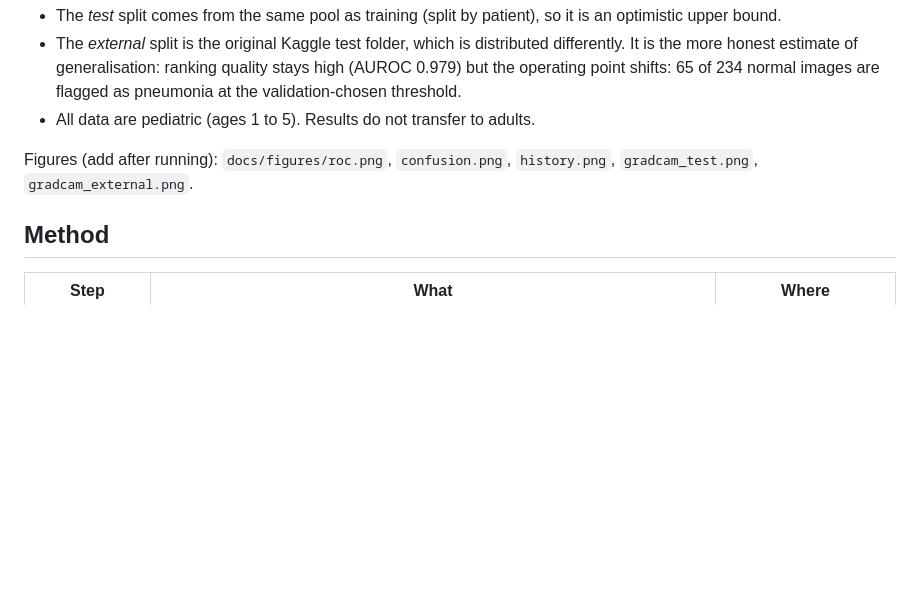
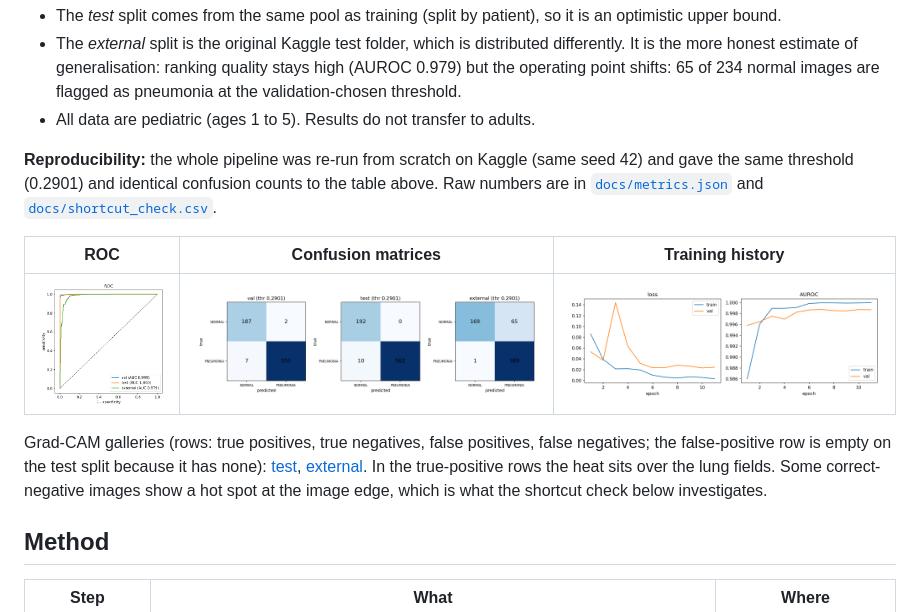
Before and after one commit to mobasunyayed-cell/chest-xray-pneumonia-gradcam, a Markdown page: README.md, the part around the change. Rendered like a GitHub page; pictures changed too: docs/figures/confusion.png (added), docs/figures/history.png (added), docs/figures/roc.png (added); blank space fills up the shorter version.

Commit message:
Add result figures and raw metrics from a fresh end-to-end run
Re-running training from scratch on Kaggle reproduced the reported threshold
and confusion counts exactly. Adds ROC, confusion, history and Grad-CAM
figures, metrics.json and the shortcut-check table.

Co-Authored-By: Claude Sonnet 5.5 <noreply@anthropic.com>
Claude-Session: https://claude.ai/code/session_01GfPoja7Gd34TT9NwhBspfG

```diff
--- a/README.md
+++ b/README.md
@@ -23,7 +23,13 @@ Confusion counts (TN / FP / FN / TP): val 187 / 2 / 7 / 555, test 192 / 0 / 10 /
 - The *external* split is the original Kaggle test folder, which is distributed differently. It is the more honest estimate of generalisation: ranking quality stays high (AUROC 0.979) but the operating point shifts: 65 of 234 normal images are flagged as pneumonia at the validation-chosen threshold.
 - All data are pediatric (ages 1 to 5). Results do not transfer to adults.
 
-Figures (add after running): `docs/figures/roc.png`, `confusion.png`, `history.png`, `gradcam_test.png`, `gradcam_external.png`.
+**Reproducibility:** the whole pipeline was re-run from scratch on Kaggle (same seed 42) and gave the same threshold (0.2901) and identical confusion counts to the table above. Raw numbers are in [`docs/metrics.json`](docs/metrics.json) and [`docs/shortcut_check.csv`](docs/shortcut_check.csv).
+
+| ROC | Confusion matrices | Training history |
+|---|---|---|
+| ![ROC](docs/figures/roc.png) | ![Confusion](docs/figures/confusion.png) | ![History](docs/figures/history.png) |
+
+Grad-CAM galleries (rows: true positives, true negatives, false positives, false negatives; the false-positive row is empty on the test split because it has none): [test](docs/figures/gradcam_test.png), [external](docs/figures/gradcam_external.png). In the true-positive rows the heat sits over the lung fields. Some correct-negative images show a hot spot at the image edge, which is what the shortcut check below investigates.
 
 ## Method
 
```
Also changed, not shown: 4 other files.
